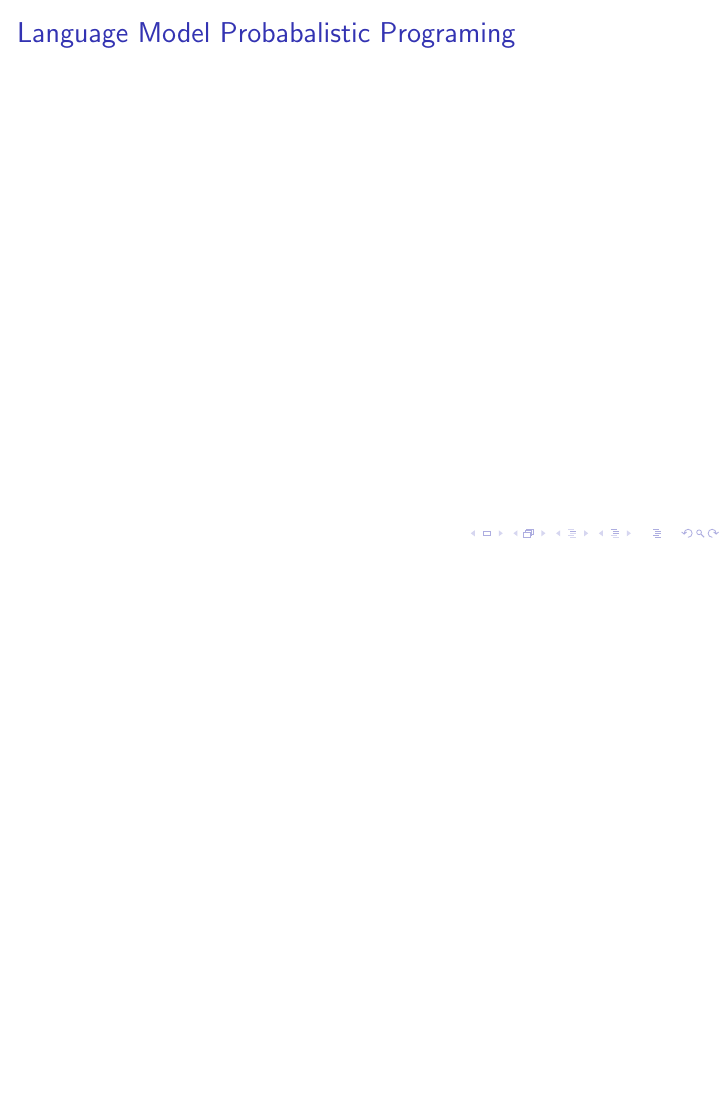
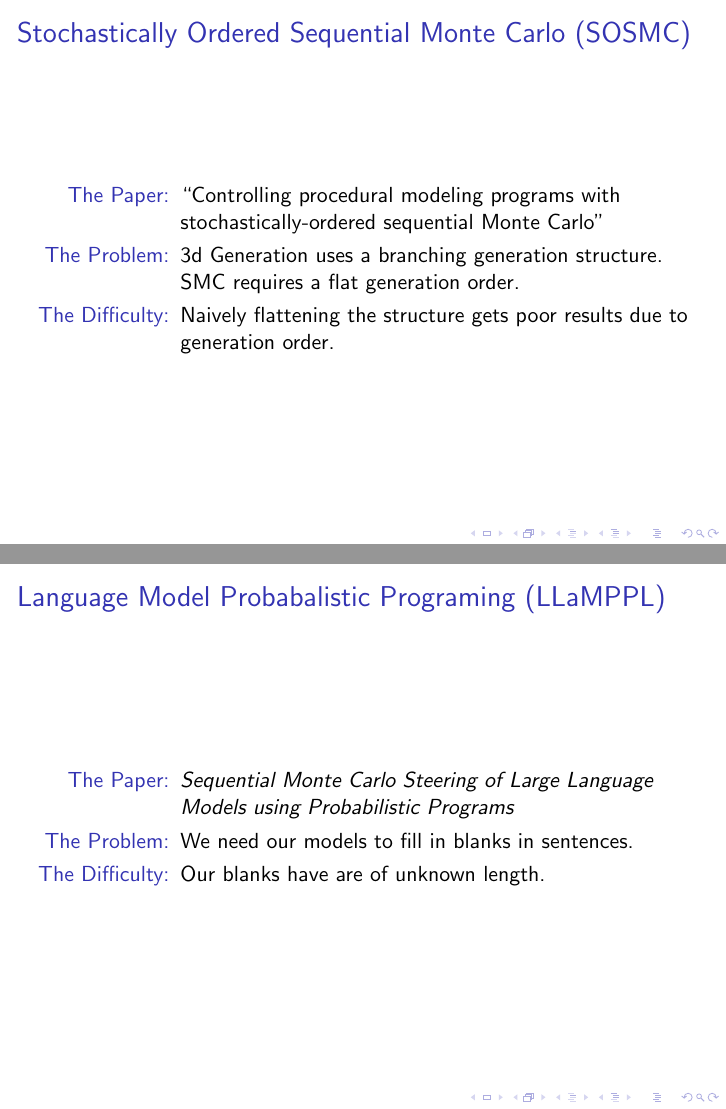
Before and after one commit to arkrp/smc_presentation_2025, LaTeX slides (paper.tex): page 11 of 14 before the commit and pages 11 and 12 of 15 after it, the two joined at a grey line, the shorter picture padded with empty space. Compiled offline with pdfLaTeX.

Commit message:
added many words to the individual problems slides!

```diff
--- a/paper.tex
+++ b/paper.tex
@@ -160,6 +171,27 @@
+    \shiftleft{
+        \begin{itemize}
+            \item[The Paper:]
+                \citetitle{10.1145/2766895}
+            \item[The Problem:]
+                3d Generation uses a branching generation structure. SMC requires a flat generation order.
+            \item[The Difficulty:]
+                Naively flattening the structure gets poor results due to generation order.
+        \end{itemize}
+    }
 %TODO
 \end{frame}
 %section-end
+%TODO make solution slide for the SOSMC
 %section-start LLaMPPL
 \begin{frame}
-\frametitle{Language Model Probabalistic Programing}
+    \frametitle{Language Model Probabalistic Programing (LLaMPPL)}
+    %TODO change out the statements to match LLaMPPL
+    \shiftleft{
+        \begin{itemize}
+            \item[The Paper:]
+                \citetitle{lew2023sequentialmontecarlosteering}
+            \item[The Problem:]
+                We need our models to fill in blanks in sentences.
+            \item[The Difficulty:]
+                Our blanks have are of unknown length.
+        \end{itemize}
```
Also changed, not shown: paper.tex (31 more changed lines).
